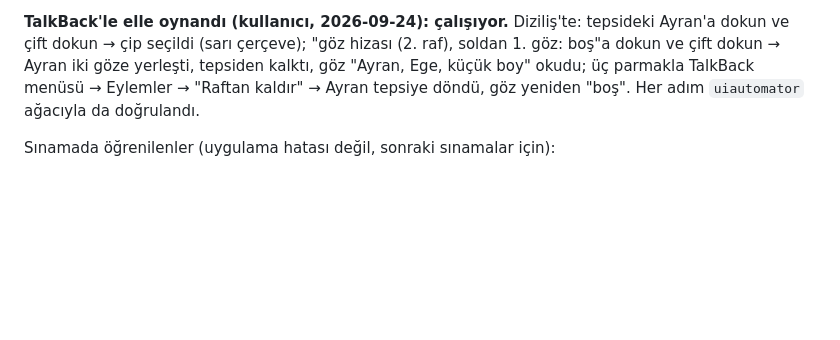
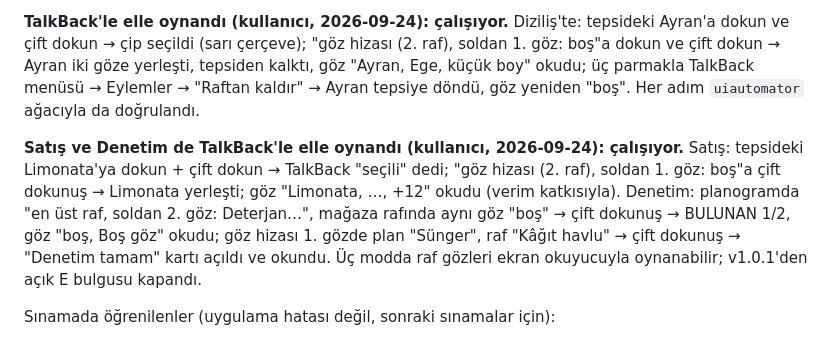
Before and after one commit to aripdcom/reyon, a Markdown page: docs/cihaz-testi.md, the part around the change. Rendered like a GitHub page; blank space fills up the shorter version.

Commit message:
Satış ve Denetim TalkBack'le elle oynandı: raf gözleri üç modda çalışıyor
Satış: seçim "seçili" okunuyor, göze yerleştirme, göz verim katkısıyla
okunuyor. Denetim: plan ve mağaza rafı göz göz karşılaştırılıp iki sapma
çift dokunuşla işaretlendi, "Denetim tamam" kartı okundu. v1.0.1'den açık
raf gözü erişilebilirlik bulgusu kapandı.

Co-Authored-By: Claude Opus 5.5 <noreply@anthropic.com>

```diff
--- a/docs/cihaz-testi.md
+++ b/docs/cihaz-testi.md
@@ -973,6 +973,15 @@ göz: boş"a dokun ve çift dokun → Ayran iki göze yerleşti, tepsiden kalkt
 Ege, küçük boy" okudu; üç parmakla TalkBack menüsü → Eylemler → "Raftan kaldır" → Ayran
 tepsiye döndü, göz yeniden "boş". Her adım `uiautomator` ağacıyla da doğrulandı.
 
+**Satış ve Denetim de TalkBack'le elle oynandı (kullanıcı, 2026-09-24): çalışıyor.**
+Satış: tepsideki Limonata'ya dokun + çift dokun → TalkBack "seçili" dedi; "göz hizası (2.
+raf), soldan 1. göz: boş"a çift dokunuş → Limonata yerleşti; göz "Limonata, …, +12"
+okudu (verim katkısıyla). Denetim: planogramda "en üst raf, soldan 2. göz: Deterjan…",
+mağaza rafında aynı göz "boş" → çift dokunuş → BULUNAN 1/2, göz "boş, Boş göz" okudu;
+göz hizası 1. gözde plan "Sünger", raf "Kâğıt havlu" → çift dokunuş → "Denetim tamam"
+kartı açıldı ve okundu. Üç modda raf gözleri ekran okuyucuyla oynanabilir; v1.0.1'den
+açık E bulgusu kapandı.
+
 Sınamada öğrenilenler (uygulama hatası değil, sonraki sınamalar için):
 
 - TalkBack'te çift dokunuş parmağın altındakini değil **odaktaki** öğeyi çalıştırır.
```
